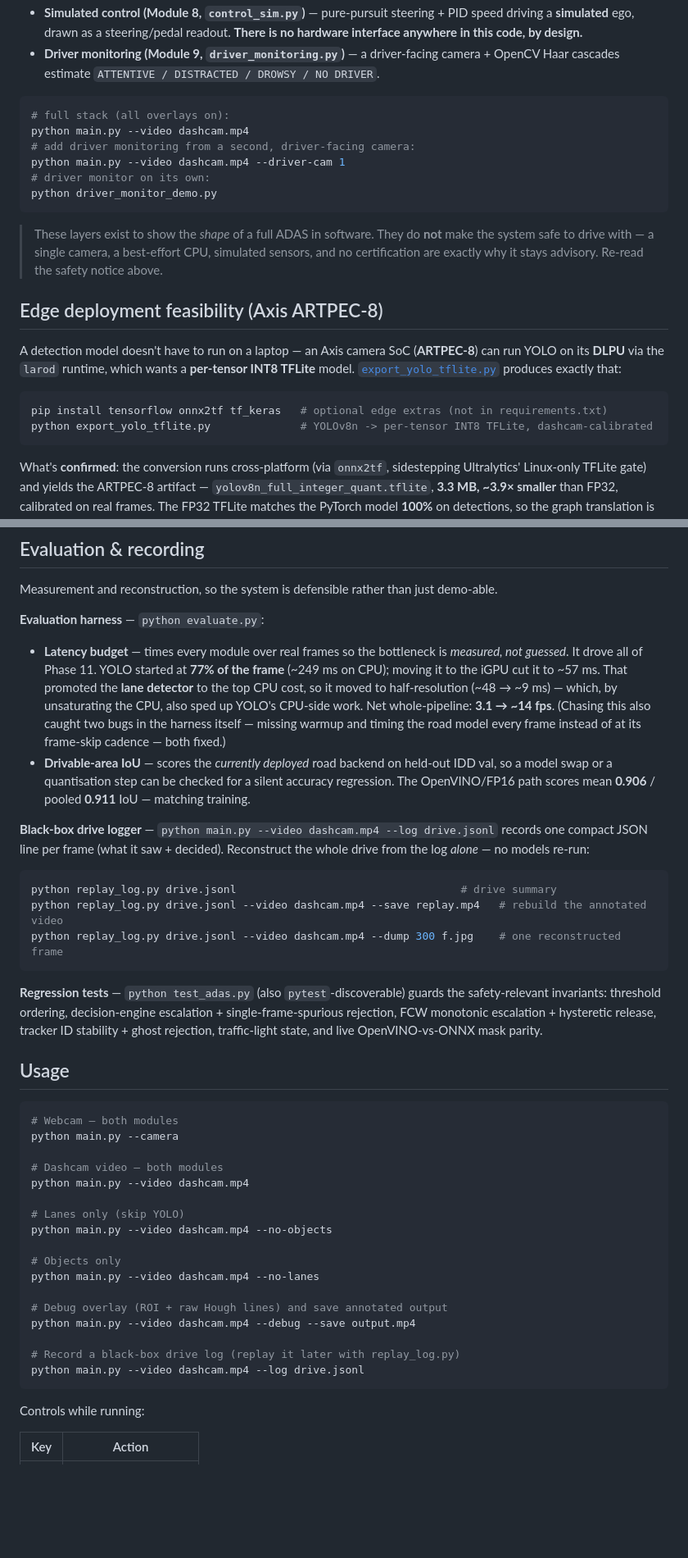
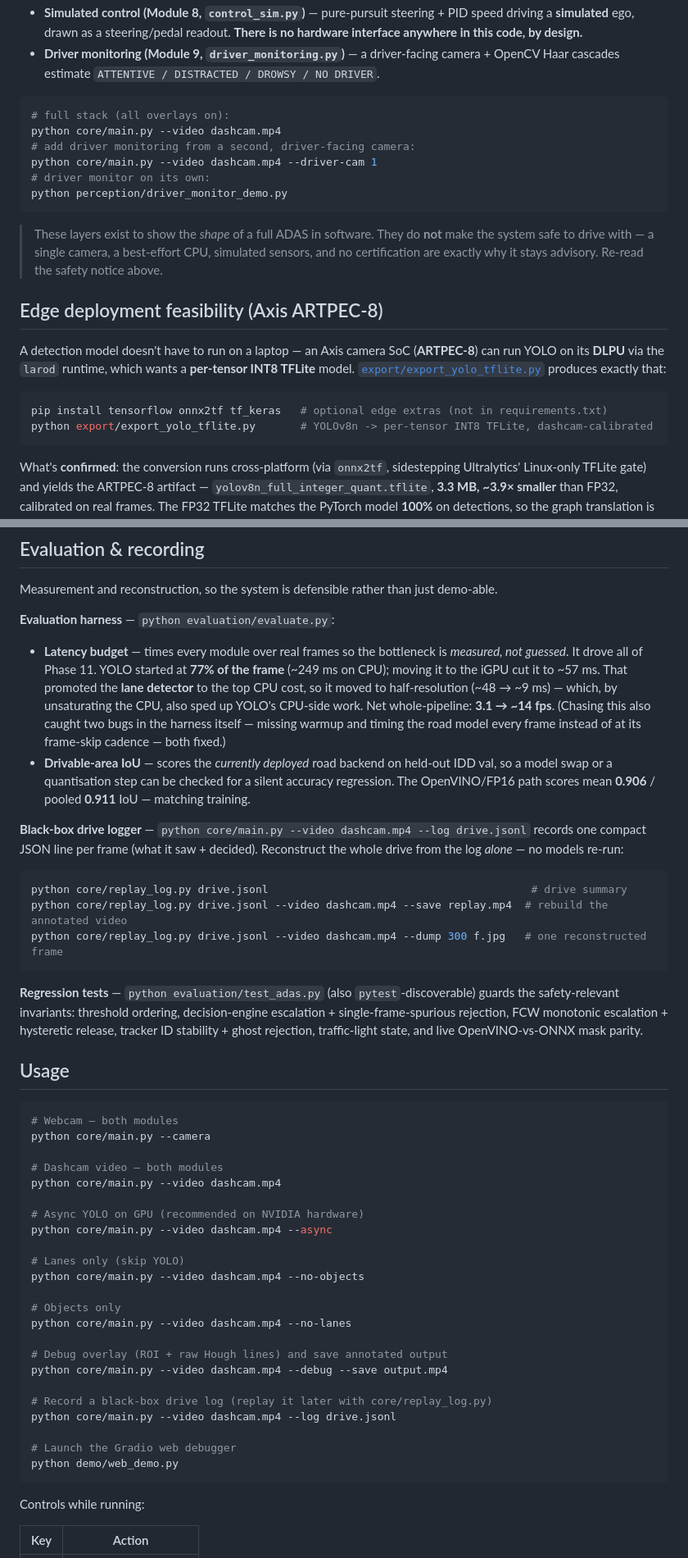
Before and after one commit to krishna2077-s/adas-vision, a Markdown page: README.md, 2 parts joined by grey strips. Shown at 82% size. Rendered like a GitHub page; blank space fills up the shorter version.

````diff
--- a/README.md
+++ b/README.md
@@ -251,22 +289,22 @@ Beyond perception, the repo demonstrates the *rest* of the ADAS software chain
 
 ```bash
 # full stack (all overlays on):
-python main.py --video dashcam.mp4
+python core/main.py --video dashcam.mp4
 # add driver monitoring from a second, driver-facing camera:
-python main.py --video dashcam.mp4 --driver-cam 1
+python core/main.py --video dashcam.mp4 --driver-cam 1
 # driver monitor on its own:
-python driver_monitor_demo.py
+python perception/driver_monitor_demo.py
 ```
 
 > These layers exist to show the *shape* of a full ADAS in software. They do **not** make the system safe to drive with — a single camera, a best-effort CPU, simulated sensors, and no certification are exactly why it stays advisory. Re-read the safety notice above.
 
 ## Edge deployment feasibility (Axis ARTPEC-8)
 
-A detection model doesn't have to run on a laptop — an Axis camera SoC (**ARTPEC-8**) can run YOLO on its **DLPU** via the `larod` runtime, which wants a **per-tensor INT8 TFLite** model. [`export_yolo_tflite.py`](export_yolo_tflite.py) produces exactly that:
+A detection model doesn't have to run on a laptop — an Axis camera SoC (**ARTPEC-8**) can run YOLO on its **DLPU** via the `larod` runtime, which wants a **per-tensor INT8 TFLite** model. [`export/export_yolo_tflite.py`](export/export_yolo_tflite.py) produces exactly that:
 
 ```bash
 pip install tensorflow onnx2tf tf_keras   # optional edge extras (not in requirements.txt)
-python export_yolo_tflite.py              # YOLOv8n -> per-tensor INT8 TFLite, dashcam-calibrated
+python export/export_yolo_tflite.py       # YOLOv8n -> per-tensor INT8 TFLite, dashcam-calibrated
 ```
 
 What's **confirmed**: the conversion runs cross-platform (via `onnx2tf`, sidestepping Ultralytics' Linux-only TFLite gate) and yields the ARTPEC-8 artifact — `yolov8n_full_integer_quant.tflite`, **3.3 MB, ~3.9× smaller** than FP32, calibrated on real frames. The FP32 TFLite matches the PyTorch model **100%** on detections, so the graph translation is faithful.
@@ -277,40 +315,46 @@ What's **not yet measured**, honestly: the INT8 *accuracy number*. Desktop TFLit
 
 Measurement and reconstruction, so the system is defensible rather than just demo-able.
 
-**Evaluation harness** — `python evaluate.py`:
+**Evaluation harness** — `python evaluation/evaluate.py`:
 - **Latency budget** — times every module over real frames so the bottleneck is *measured, not guessed*. It drove all of Phase 11. YOLO started at **77% of the frame** (~249 ms on CPU); moving it to the iGPU cut it to ~57 ms. That promoted the **lane detector** to the top CPU cost, so it moved to half-resolution (~48 → ~9 ms) — which, by unsaturating the CPU, also sped up YOLO's CPU-side work. Net whole-pipeline: **3.1 → ~14 fps**. (Chasing this also caught two bugs in the harness itself — missing warmup and timing the road model every frame instead of at its frame-skip cadence — both fixed.)
 - **Drivable-area IoU** — scores the *currently deployed* road backend on held-out IDD val, so a model swap or a quantisation step can be checked for a silent accuracy regression. The OpenVINO/FP16 path scores mean **0.906** / pooled **0.911** IoU — matching training.
 
-**Black-box drive logger** — `python main.py --video dashcam.mp4 --log drive.jsonl` records one compact JSON line per frame (what it saw + decided). Reconstruct the whole drive from the log *alone* — no models re-run:
+**Black-box drive logger** — `python core/main.py --video dashcam.mp4 --log drive.jsonl` records one compact JSON line per frame (what it saw + decided). Reconstruct the whole drive from the log *alone* — no models re-run:
 
 ```bash
-python replay_log.py drive.jsonl                                   # drive summary
-python replay_log.py drive.jsonl --video dashcam.mp4 --save replay.mp4   # rebuild the annotated video
-python replay_log.py drive.jsonl --video dashcam.mp4 --dump 300 f.jpg    # one reconstructed frame
+python core/replay_log.py drive.jsonl                                         # drive summary
+python core/replay_log.py drive.jsonl --video dashcam.mp4 --save replay.mp4  # rebuild the annotated video
+python core/replay_log.py drive.jsonl --video dashcam.mp4 --dump 300 f.jpg   # one reconstructed frame
 ```
 
-**Regression tests** — `python test_adas.py` (also `pytest`-discoverable) guards the safety-relevant invariants: threshold ordering, decision-engine escalation + single-frame-spurious rejection, FCW monotonic escalation + hysteretic release, tracker ID stability + ghost rejection, traffic-light state, and live OpenVINO-vs-ONNX mask parity.
+**Regression tests** — `python evaluation/test_adas.py` (also `pytest`-discoverable) guards the safety-relevant invariants: threshold ordering, decision-engine escalation + single-frame-spurious rejection, FCW monotonic escalation + hysteretic release, tracker ID stability + ghost rejection, traffic-light state, and live OpenVINO-vs-ONNX mask parity.
 
 ## Usage
 
 ```bash
 # Webcam — both modules
-python main.py --camera
+python core/main.py --camera
 
 # Dashcam video — both modules
-python main.py --video dashcam.mp4
+python core/main.py --video dashcam.mp4
+
+# Async YOLO on GPU (recommended on NVIDIA hardware)
+python core/main.py --video dashcam.mp4 --async
 
 # Lanes only (skip YOLO)
-python main.py --video dashcam.mp4 --no-objects
+python core/main.py --video dashcam.mp4 --no-objects
 
 # Objects only
-python main.py --video dashcam.mp4 --no-lanes
+python core/main.py --video dashcam.mp4 --no-lanes
 
 # Debug overlay (ROI + raw Hough lines) and save annotated output
-python main.py --video dashcam.mp4 --debug --save output.mp4
+python core/main.py --video dashcam.mp4 --debug --save output.mp4
 
-# Record a black-box drive log (replay it later with replay_log.py)
-python main.py --video dashcam.mp4 --log drive.jsonl
+# Record a black-box drive log (replay it later with core/replay_log.py)
+python core/main.py --video dashcam.mp4 --log drive.jsonl
+
+# Launch the Gradio web debugger
+python demo/web_demo.py
 ```
 
 Controls while running:
````
Also changed, not shown: other parts of README.md (+77 -39 lines).
